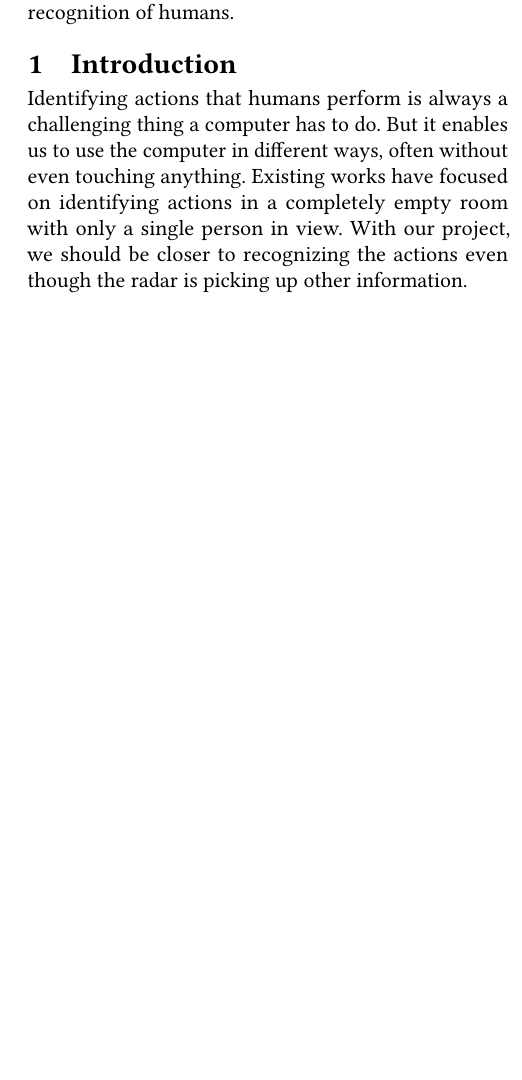
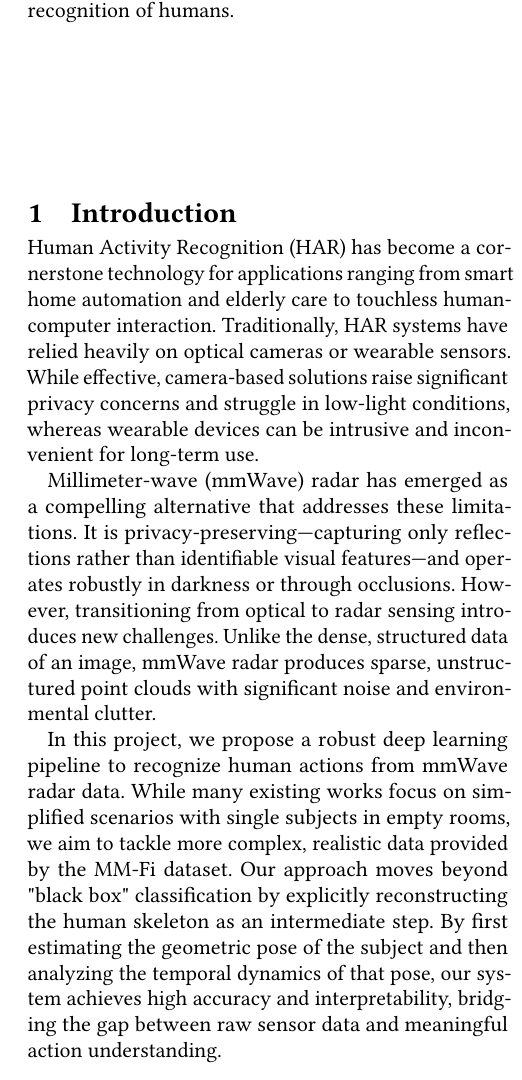
Before and after one commit to nmahamud/MMFi-Human-Recognition, a LaTeX paper (projectReport.tex): part of one column of page 1 of 5, cut so that both start at the same text, the shorter picture padded with empty space. Compiled offline with pdfLaTeX.

Commit message:
fleshed out the Intro

```diff
--- a/projectReport.tex
+++ b/projectReport.tex
@@ -24,8 +24,11 @@
 \maketitle
 
 \section{Introduction}
-Identifying actions that humans perform is always a challenging thing a computer has to do. But it enables us to use the computer in different ways, often without even touching anything.
-Existing works have focused on identifying actions in a completely empty room with only a single person in view. With our project, we should be closer to recognizing the actions even though the radar is picking up other information.
+Human Activity Recognition (HAR) has become a cornerstone technology for applications ranging from smart home automation and elderly care to touchless human-computer interaction. Traditionally, HAR systems have relied heavily on optical cameras or wearable sensors. While effective, camera-based solutions raise significant privacy concerns and struggle in low-light conditions, whereas wearable devices can be intrusive and inconvenient for long-term use.
+
+Millimeter-wave (mmWave) radar has emerged as a compelling alternative that addresses these limitations. It is privacy-preserving—capturing only reflections rather than identifiable visual features—and operates robustly in darkness or through occlusions. However, transitioning from optical to radar sensing introduces new challenges. Unlike the dense, structured data of an image, mmWave radar produces sparse, unstructured point clouds with significant noise and environmental clutter.
+
+In this project, we propose a robust deep learning pipeline to recognize human actions from mmWave radar data. While many existing works focus on simplified scenarios with single subjects in empty rooms, we aim to tackle more complex, realistic data provided by the MM-Fi dataset. Our approach moves beyond "black box" classification by explicitly reconstructing the human skeleton as an intermediate step. By first estimating the geometric pose of the subject and then analyzing the temporal dynamics of that pose, our system achieves high accuracy and interpretability, bridging the gap between raw sensor data and meaningful action understanding.
 
 \section{Related Work}
 
```
